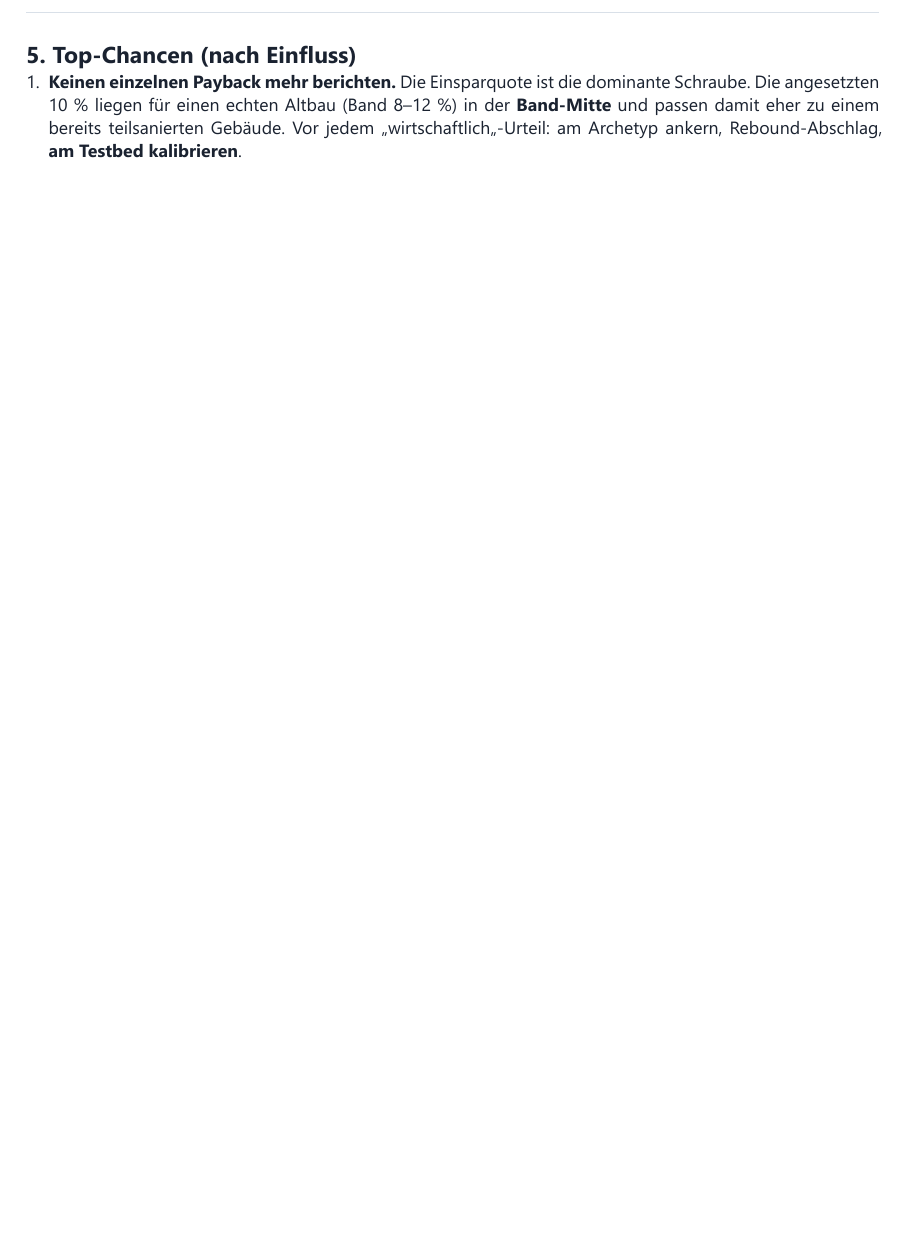
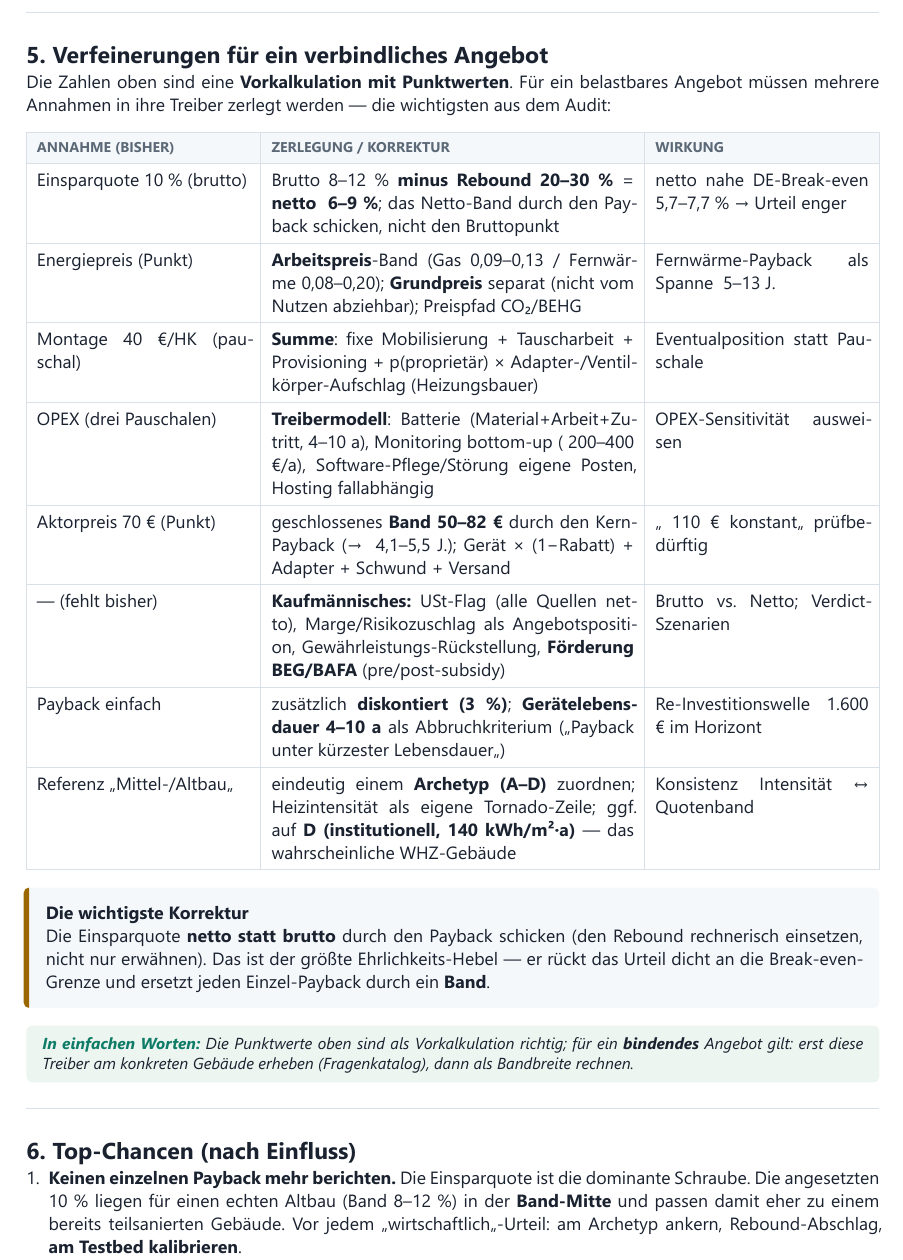
Before and after one commit to theautomatist/whz-lora, a Typst document (docs/developer/analysis/report-b-kostenanalyse.typ, which reads docs/developer/analysis/model.md, docs/developer/analysis/report-a-prozesskette.typ): part of page 4 of 4 before the commit and part of page 4 of 5 after it, cut at the place of the change, the shorter picture padded with empty space. The pictures show the PDF file docs/developer/analysis/report-b-kostenanalyse.pdf that the author committed with the source.

Commit message:
docs(analysis): Etappe 3 — fold WF3 completeness audit into reports + model
Add a 'Verfeinerungen für ein verbindliches Angebot' section to Report A and B
and an 'Open refinements' section to model.md, decomposing the v1 point
assumptions per the WF3 audit: savings net-of-rebound band (~6-9 %) run through
the payback instead of the 10 % gross point; energy price as working-price band
+ separate base fee + trajectory + boiler efficiency; install as a sum (incl.
valve-body-swap contingency); OPEX as a driver model; actuator price as a 50-82
EUR band; commercial block (VAT flag, margin, warranty, BEG/BAFA subsidy,
discounted payback, device lifetime cut-off); reference-archetype clarification;
RF figures flagged as extrapolated -> calibrated by the test concept. Also fix
the tilde-as-nbsp rendering in both reports. Both recompiled.

```diff
--- a/docs/developer/analysis/model.md
+++ b/docs/developer/analysis/model.md
@@ -158,0 +168 @@ monopoly price (factor-2 spread) — a real WHZ quote hardens all three.
+- **Energy price:** working-price band (gas 0.09–0.13 / district heating 0.08–0.20) **plus**
--- a/docs/developer/analysis/report-a-prozesskette.typ
+++ b/docs/developer/analysis/report-a-prozesskette.typ
@@ -187,3 +187,5 @@ Drei Befunde verdienen eine Übersetzung:
 #plain[Man kann denselben Service deutlich günstiger liefern, ohne etwas wegzulassen — vor
 allem, indem man Routinearbeit automatisiert und nichts doppelt berechnet. Damit fällt der
 Payback von ~10,3 auf ~7–8 Jahre.]
+
+= Verfeinerungen für ein verbindliches Angebot
--- a/docs/developer/analysis/report-b-kostenanalyse.typ
+++ b/docs/developer/analysis/report-b-kostenanalyse.typ
@@ -101,6 +101,31 @@ Hier entscheiden nicht die Geräte, sondern wie viel Energie gespart wird und wo
 WHZ-Stundenkosten und zählt nichts doppelt, was schon bezahlt ist, fällt der Payback ehrlicher —
 und gehört immer als Spanne genannt, nie als eine Zahl.]
 
+= Verfeinerungen für ein verbindliches Angebot
+
+Die Zahlen oben sind eine *Vorkalkulation mit Punktwerten*. Für ein belastbares Angebot
+müssen mehrere Annahmen in ihre Treiber zerlegt werden — die wichtigsten aus dem Audit:
+
+#table(
+  columns: (1.1fr, 1.8fr, 1.1fr),
+  stroke: 0.5pt + rulec, inset: 6pt, align: left,
+  table.header(th("Annahme (bisher)"), th("Zerlegung / Korrektur"), th("Wirkung")),
+  [Einsparquote 10 % (brutto)], [Brutto 8–12 % *minus Rebound 20–30 %* = *netto ~6–9 %*; das Netto-Band durch den Payback schicken, nicht den Bruttopunkt], [netto nahe DE-Break-even 5,7–7,7 % → Urteil enger],
+  [Energiepreis (Punkt)], [*Arbeitspreis*-Band (Gas 0,09–0,13 / Fernwärme 0,08–0,20); *Grundpreis* separat (nicht vom Nutzen abziehbar); Preispfad CO₂/BEHG], [Fernwärme-Payback als Spanne ~5–13 J.],
+  [Montage 40 €/HK (pauschal)], [*Summe*: fixe Mobilisierung + Tauscharbeit + Provisioning + p(proprietär) × Adapter-/Ventilkörper-Aufschlag (Heizungsbauer)], [Eventualposition statt Pauschale],
+  [OPEX (drei Pauschalen)], [*Treibermodell*: Batterie (Material+Arbeit+Zutritt, 4–10 a), Monitoring bottom-up (~200–400 €/a), Software-Pflege/Störung eigene Posten, Hosting fallabhängig], [OPEX-Sensitivität ausweisen],
+  [Aktorpreis 70 € (Punkt)], [geschlossenes *Band 50–82 €* durch den Kern-Payback (→ ~4,1–5,5 J.); Gerät × (1−Rabatt) + Adapter + Schwund + Versand], [„~110 € konstant" prüfbedürftig],
+  [— (fehlt bisher)], [*Kaufmännisches:* USt-Flag (alle Quellen netto), Marge/Risikozuschlag als Angebotsposition, Gewährleistungs-Rückstellung, *Förderung BEG/BAFA* (pre/post-subsidy)], [Brutto vs. Netto; Verdict-Szenarien],
+  [Payback einfach], [zusätzlich *diskontiert (3 %)*; *Gerätelebensdauer 4–10 a* als Abbruchkriterium („Payback unter kürzester Lebensdauer")], [Re-Investitionswelle ~1.600 € im Horizont],
+  [Referenz „Mittel-/Altbau"], [eindeutig einem *Archetyp (A–D)* zuordnen; Heizintensität als eigene Tornado-Zeile; ggf. auf *D (institutionell, 140 kWh/m²·a)* — das wahrscheinliche WHZ-Gebäude], [Konsistenz Intensität ↔ Quotenband],
+)
+#callout(title: "Die wichtigste Korrektur", color: warn)[
+  Die Einsparquote *netto statt brutto* durch den Payback schicken (den Rebound rechnerisch
+  einsetzen, nicht nur erwähnen). Das ist der größte Ehrlichkeits-Hebel — er rückt das Urteil
+  dicht an die Break-even-Grenze und ersetzt jeden Einzel-Payback durch ein *Band*.
+]
+#plain[Die Punktwerte oben sind als Vorkalkulation richtig; für ein *bindendes* Angebot gilt: erst diese Treiber am konkreten Gebäude erheben (Fragenkatalog), dann als Bandbreite rechnen.]
+
 = Top-Chancen (nach Einfluss)
 
 + *Keinen einzelnen Payback mehr berichten.* Die Einsparquote ist die dominante Schraube. Die angesetzten 10 % liegen für einen echten Altbau (Band 8–12 %) in der *Band-Mitte* und passen damit eher zu einem bereits teilsanierten Gebäude. Vor jedem „wirtschaftlich"-Urteil: am Archetyp ankern, Rebound-Abschlag, *am Testbed kalibrieren*.
```
Also changed, not shown: docs/developer/analysis/report-a-prozesskette.pdf, docs/developer/analysis/report-b-kostenanalyse.pdf, docs/developer/analysis/model.md (23 more changed lines), docs/developer/analysis/report-a-prozesskette.typ (8 more changed lines).
